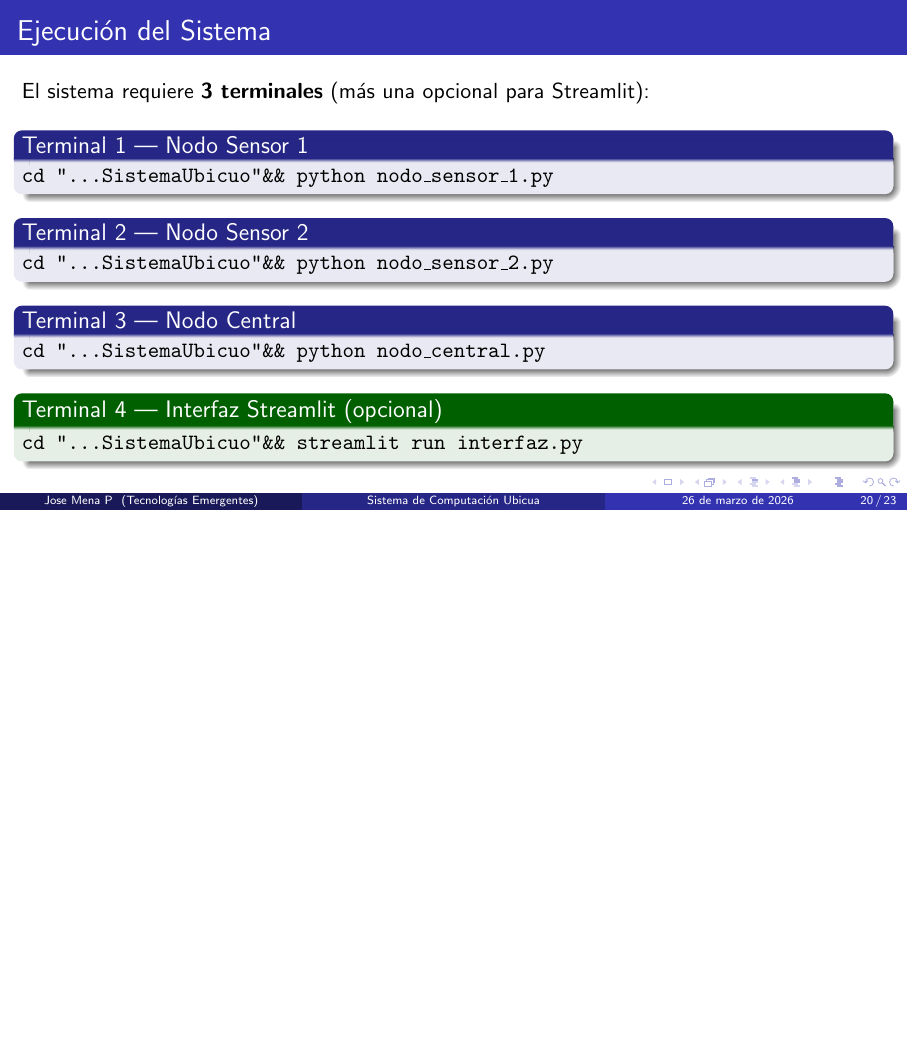
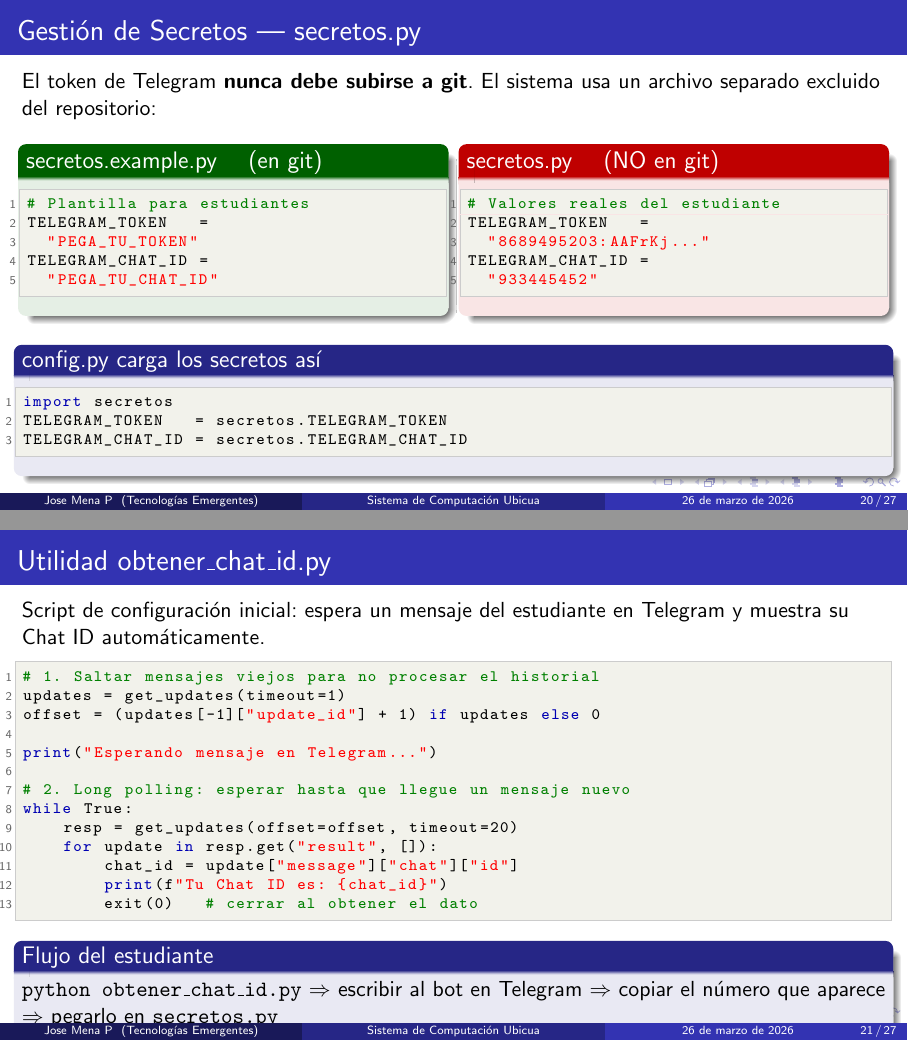
Before and after one commit to karamazovi/SistemaUbicuo, LaTeX slides (presentacion.tex): page 20 of 23 before the commit and pages 20 and 21 of 27 after it, the two joined at a grey line, the shorter picture padded with empty space. Compiled offline with pdfLaTeX.

Commit message:
Mejoras bot Telegram, utilidades y presentacion
config.py         - carga credenciales desde secretos.py (nunca en git)
secretos.example.py - plantilla para que cada estudiante configure su bot
obtener_chat_id.py  - long polling: espera mensaje nuevo y muestra chat_id,
                      se cierra automaticamente al obtener el dato
nodo_sensor_1.py  - servidor HTTP puerto 5001: temperatura, humedad, LED, motor
nodo_sensor_2.py  - servidor HTTP puerto 5002: movimiento, presencia, LED;
                    corregido deadlock en do_GET (lock no reentrante)
nodo_central.py   - cerebro del sistema: monitoreo, bot Telegram y menu consola;
                    silencia error 409 cuando otra instancia usa el bot
interfaz.py       - panel Streamlit con auto-refresh cada 3s y control de actuadores
presentacion.tex  - agregados frames: gestion de secretos y utilidad obtener_chat_id
presentacion.pdf  - PDF compilado (27 paginas)

Co-Authored-By: Claude Sonnet 4.6 <noreply@anthropic.com>

```diff
--- a/presentacion.tex
+++ b/presentacion.tex
@@ -550,9 +550,83 @@ Todos los umbrales se modifican en \texttt{config.py} sin tocar el c\'odigo prin
 \end{frame}
 
 %================================================
+\section{Configuraci\'on Segura}
+%================================================
+
+\begin{frame}[fragile]{Gesti\'on de Secretos --- secretos.py}
+
+El token de Telegram \textbf{nunca debe subirse a git}. El sistema usa un archivo
+separado excluido del repositorio:
+
+\vspace{0.3em}
+\begin{columns}
+\column{0.48\textwidth}
+\begin{exampleblock}{secretos.example.py \quad (en git)}
+\begin{lstlisting}
+# Plantilla para estudiantes
+TELEGRAM_TOKEN   =
+  "PEGA_TU_TOKEN"
+TELEGRAM_CHAT_ID =
+  "PEGA_TU_CHAT_ID"
+\end{lstlisting}
+\end{exampleblock}
+
+\column{0.48\textwidth}
+\begin{alertblock}{secretos.py \quad (NO en git)}
+\begin{lstlisting}
+# Valores reales del estudiante
+TELEGRAM_TOKEN   =
+  "8689495203:AAFrKj..."
+TELEGRAM_CHAT_ID =
+  "933445452"
+\end{lstlisting}
+\end{alertblock}
+\end{columns}
+
+\vspace{0.5em}
+\begin{block}{config.py carga los secretos as\'i}
+\begin{lstlisting}
+import secretos
+TELEGRAM_TOKEN   = secretos.TELEGRAM_TOKEN
+TELEGRAM_CHAT_ID = secretos.TELEGRAM_CHAT_ID
+\end{lstlisting}
+\end{block}
+\end{frame}
+
+%------------------------------------------------
+\begin{frame}[fragile]{Utilidad obtener\_chat\_id.py}
+
+Script de configuraci\'on inicial: espera un mensaje del estudiante en Telegram
+y muestra su Chat ID autom\'aticamente.
+
+\vspace{0.3em}
+\begin{lstlisting}
+# 1. Saltar mensajes viejos para no procesar el historial
+updates = get_updates(timeout=1)
+offset = (updates[-1]["update_id"] + 1) if updates else 0
+
+print("Esperando mensaje en Telegram...")
+
+# 2. Long polling: esperar hasta que llegue un mensaje nuevo
+while True:
+    resp = get_updates(offset=offset, timeout=20)
+    for update in resp.get("result", []):
+        chat_id = update["message"]["chat"]["id"]
+        print(f"Tu Chat ID es: {chat_id}")
+        exit(0)   # cerrar al obtener el dato
+\end{lstlisting}
+
+\begin{block}{Flujo del estudiante}
+\texttt{python obtener\_chat\_id.py}
+$\Rightarrow$ escribir al bot en Telegram
+$\Rightarrow$ copiar el n\'umero que aparece
+$\Rightarrow$ pegarlo en \texttt{secretos.py}
+\end{block}
+\end{frame}
+
+%================================================
 \section{Ejecuci\'on y Verificaci\'on}
 %================================================
 
-\begin{frame}{Ejecuci\'on del Sistema}
+\begin{frame}[fragile]{Paso 1 --- Configurar Credenciales (una sola vez)}
 
-El sistema requiere \textbf{3 terminales} (m\'as una opcional para Streamlit):
@@ -558,0 +652,2 @@ El sistema requiere \textbf{3 terminales} (m\'as una opcional para Streamlit):
+\texttt{python obtener\_chat\_id.py}\\
+{\small $\Rightarrow$ Escribele al bot en Telegram $\Rightarrow$ copia el numero que aparece $\Rightarrow$ pegalo en \texttt{secretos.py}}
@@ -558,0 +692 @@ El sistema requiere \textbf{3 terminales} (m\'as una opcional para Streamlit):
+1 & \texttt{python obtener\_chat\_id.py} & ---  & Solo la primera vez \\
@@ -559,17 +700,2 @@ El sistema requiere \textbf{3 terminales} (m\'as una opcional para Streamlit):
 
 \vspace{0.5em}
-\begin{block}{Terminal 1 --- Nodo Sensor 1}
-\texttt{cd "...SistemaUbicuo" \&\& python nodo\_sensor\_1.py}
-\end{block}
-
-\begin{block}{Terminal 2 --- Nodo Sensor 2}
-\texttt{cd "...SistemaUbicuo" \&\& python nodo\_sensor\_2.py}
-\end{block}
-
-\begin{block}{Terminal 3 --- Nodo Central}
-\texttt{cd "...SistemaUbicuo" \&\& python nodo\_central.py}
-\end{block}
-
-\begin{exampleblock}{Terminal 4 --- Interfaz Streamlit (opcional)}
-\texttt{cd "...SistemaUbicuo" \&\& streamlit run interfaz.py}
-\end{exampleblock}
```
Also changed, not shown: presentacion.pdf, presentacion.tex (68 more changed lines), 2 other files.
